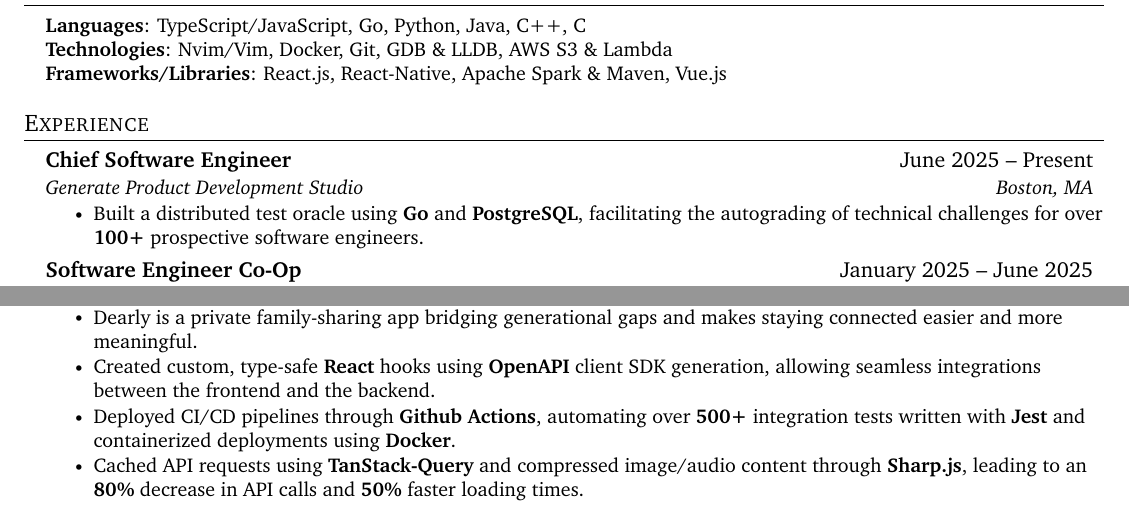
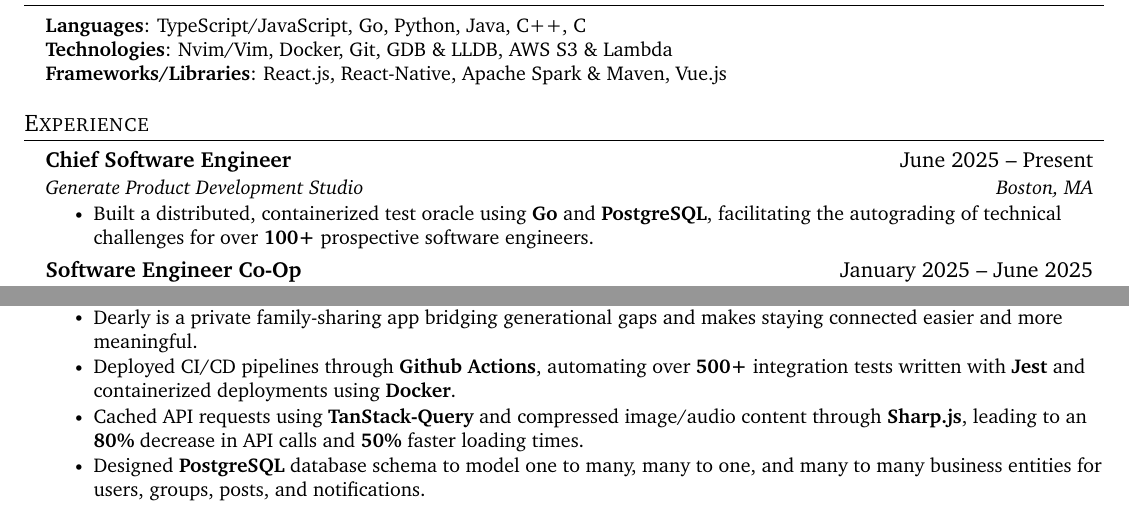
Before and after one commit to stoneliuCS/resume, a LaTeX CV (StoneLiu_Resume.tex): two parts of the page, joined at a grey line, cut so that both start at the same text. Compiled offline with pdfLaTeX.

Commit message:
Resume update Jul 9th

```diff
--- a/StoneLiu_Resume.tex
+++ b/StoneLiu_Resume.tex
@@ -149,7 +149,7 @@
 {Chief Software Engineer}{June 2025 -- Present}
 {Generate Product Development Studio}{Boston, MA}
 \resumeItemListStart
-\resumeItem { Built a distributed test oracle using \textbf{Go} and \textbf{PostgreSQL}, facilitating the autograding of technical challenges for over \textbf{100+} prospective software engineers. }
+\resumeItem { Built a distributed, containerized test oracle using \textbf{Go} and \textbf{PostgreSQL}, facilitating the autograding of technical challenges for over \textbf{100+} prospective software engineers. }
 \resumeItemListEnd
 
 \resumeSubheading
@@ -201,9 +201,9 @@
 {\textbf{Dearly} $|$ \emph{TypeScript, React-Native, Docker, AWS S3/Lambda, PostgreSQL}}    {}
 \resumeItemListStart
 \resumeItem{Dearly is a private family-sharing app bridging generational gaps and makes staying connected easier and more meaningful.}
-\resumeItem{Created custom, type-safe \textbf{React} hooks using \textbf{OpenAPI} client SDK generation, allowing seamless integrations between the frontend and the backend. }
 \resumeItem{Deployed CI/CD pipelines through \textbf{Github Actions}, automating over \textbf{500+} integration tests written with \textbf{Jest} and containerized deployments using \textbf{Docker}. }
 \resumeItem{Cached API requests using \textbf{TanStack-Query} and compressed image/audio content through \textbf{Sharp.js}, leading to an \textbf{80\%} decrease in API calls and \textbf{50\%} faster loading times.}
+\resumeItem{Designed \textbf{PostgreSQL} database schema to model one to many, many to one, and many to many business entities for users, groups, posts, and notifications.}
 \resumeItemListEnd
 % \resumeProjectHeading
 % {\textbf{Fluid-OAS} $|$ \emph{TypeScript}}    {}
```
Also changed, not shown: StoneLiu_Resume.pdf.
